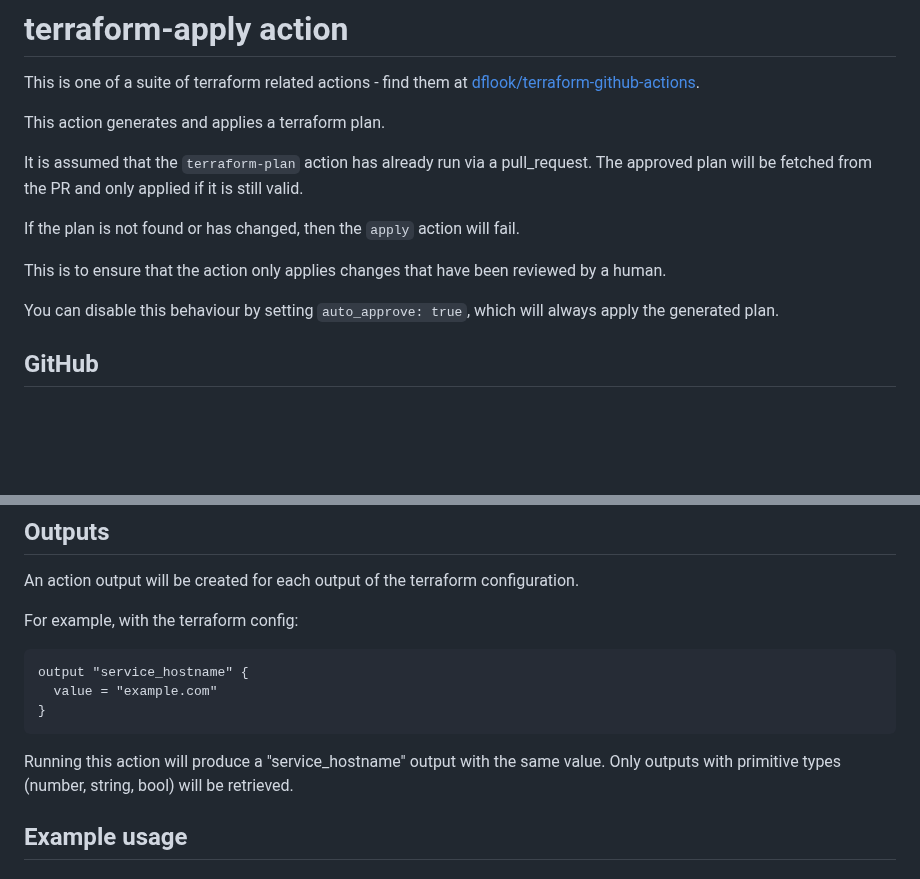
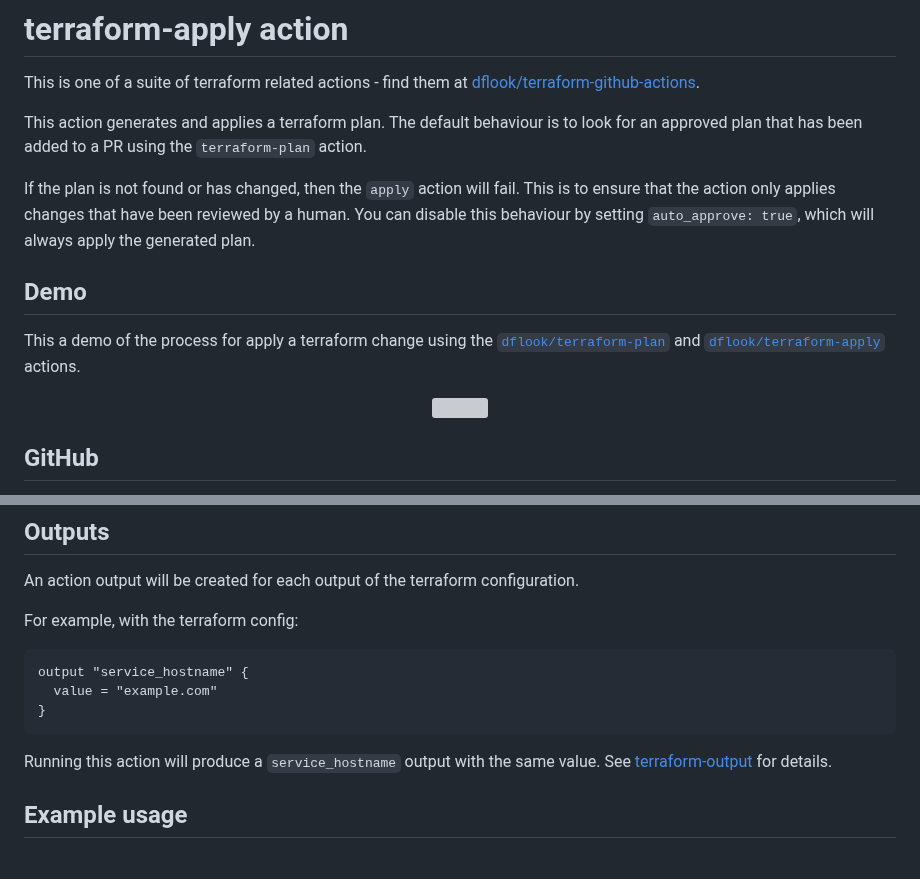
Before and after one commit to dflook/terraform-github-actions, a Markdown page: terraform-apply/README.md, 2 parts joined by grey strips. Drawn GitHub-style; blank space fills up the shorter version; grey boxes are pictures that could not be loaded.

````diff
--- a/terraform-apply/README.md
+++ b/terraform-apply/README.md
@@ -3,15 +3,18 @@
 This is one of a suite of terraform related actions - find them at [dflook/terraform-github-actions](https://github.com/dflook/terraform-github-actions).
 
 This action generates and applies a terraform plan.
-
-It is assumed that the `terraform-plan` action has already run via a pull_request.
-The approved plan will be fetched from the PR and only applied if it is still valid.
+The default behaviour is to look for an approved plan that has been added to a PR using the `terraform-plan` action.
 
 If the plan is not found or has changed, then the `apply` action will fail.
+This is to ensure that the action only applies changes that have been reviewed by a human.
+You can disable this behaviour by setting `auto_approve: true`, which will always apply the generated plan.
 
-This is to ensure that the action only applies changes that have been reviewed by a human.
+## Demo
+This a demo of the process for apply a terraform change using the [`dflook/terraform-plan`](https://github.com/dflook/terraform-github-actions/tree/master/terraform-plan) and [`dflook/terraform-apply`](https://github.com/dflook/terraform-github-actions/tree/master/terraform-apply) actions.
 
-You can disable this behaviour by setting `auto_approve: true`, which will always apply the generated plan.
+<p align="center">
+    <img src="http://terraform-github-actions-images.s3-website.eu-west-2.amazonaws.com/v1.1.0/planapply.gif" width="1000">
+</p>
 
 ## GitHub
 
@@ -131,8 +134,8 @@ output "service_hostname" {
 }
 ```
 
-Running this action will produce a "service_hostname" output with the same value.
-Only outputs with primitive types (number, string, bool) will be retrieved.
+Running this action will produce a `service_hostname` output with the same value.
+See [terraform-output](https://github.com/dflook/terraform-github-actions/tree/master/terraform-output) for details.
 
 ## Example usage
 
````
Also changed, not shown: terraform-plan/README.md (+13 -8 lines), terraform-plan/plan.png (added), 1 other file.
